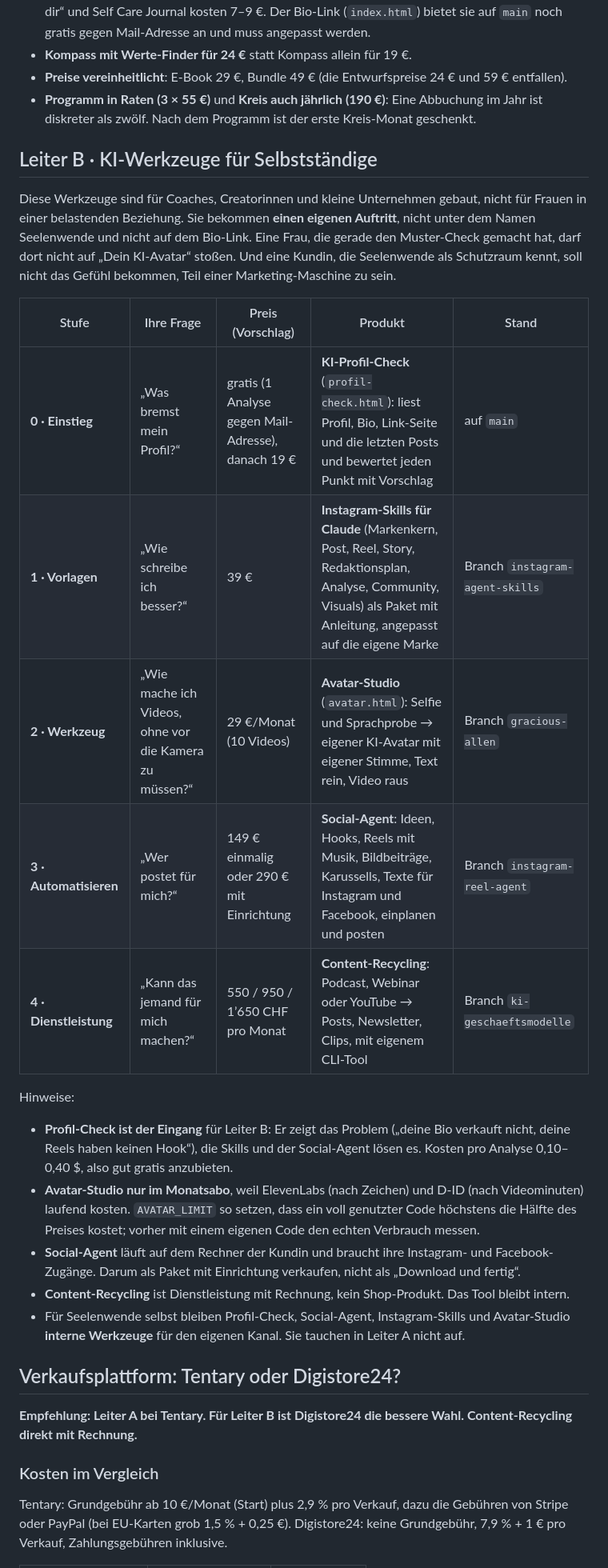
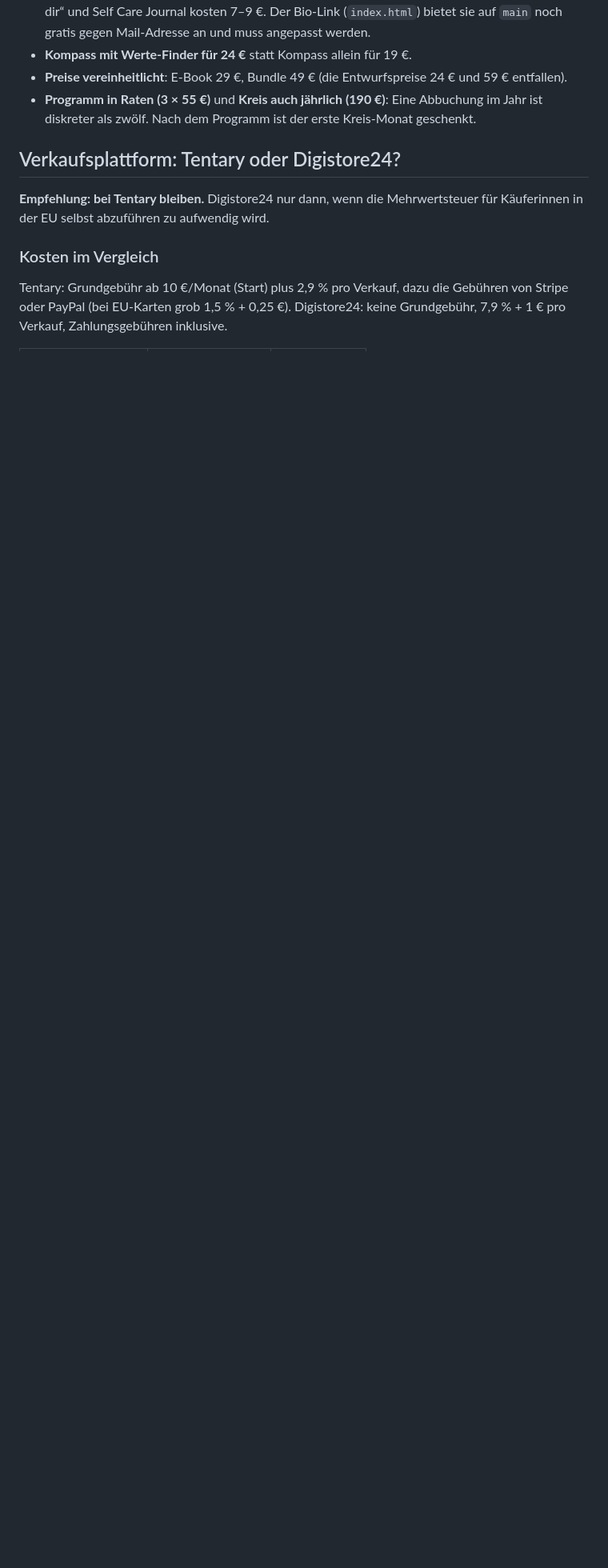
Before and after one commit to Seelenwende/Bio-Link, a Markdown page: PRODUKTLEITER.md, the part around one of its changes. Shown at 80% size. Rendered like a GitHub page; blank space fills up the shorter version.

Commit message:
Produktleiter: nur Seelenwende, fremde Werkzeuge entfernt
Co-Authored-By: Claude Opus 5.5 <noreply@anthropic.com>
Claude-Session: https://claude.ai/code/session_01JXCVGzNSsvaremtaVbfPYZ

```diff
--- a/PRODUKTLEITER.md
+++ b/PRODUKTLEITER.md
@@ -80,28 +75,9 @@ Folgerungen:
 - **Preise vereinheitlicht**: E-Book 29 €, Bundle 49 € (die Entwurfspreise 24 € und 59 € entfallen).
 - **Programm in Raten (3 × 55 €)** und **Kreis auch jährlich (190 €)**: Eine Abbuchung im Jahr ist diskreter als zwölf. Nach dem Programm ist der erste Kreis-Monat geschenkt.
 
-## Leiter B · KI-Werkzeuge für Selbstständige
-
-Diese Werkzeuge sind für Coaches, Creatorinnen und kleine Unternehmen gebaut, nicht für Frauen in einer belastenden Beziehung. Sie bekommen **einen eigenen Auftritt**, nicht unter dem Namen Seelenwende und nicht auf dem Bio-Link. Eine Frau, die gerade den Muster-Check gemacht hat, darf dort nicht auf „Dein KI-Avatar“ stoßen. Und eine Kundin, die Seelenwende als Schutzraum kennt, soll nicht das Gefühl bekommen, Teil einer Marketing-Maschine zu sein.
-
-| Stufe | Ihre Frage | Preis (Vorschlag) | Produkt | Stand |
-|---|---|---|---|---|
-| **0 · Einstieg** | „Was bremst mein Profil?“ | gratis (1 Analyse gegen Mail-Adresse), danach 19 € | **KI-Profil-Check** (`profil-check.html`): liest Profil, Bio, Link-Seite und die letzten Posts und bewertet jeden Punkt mit Vorschlag | auf `main` |
-| **1 · Vorlagen** | „Wie schreibe ich besser?“ | 39 € | **Instagram-Skills für Claude** (Markenkern, Post, Reel, Story, Redaktionsplan, Analyse, Community, Visuals) als Paket mit Anleitung, angepasst auf die eigene Marke | Branch `instagram-agent-skills` |
-| **2 · Werkzeug** | „Wie mache ich Videos, ohne vor die Kamera zu müssen?“ | 29 €/Monat (10 Videos) | **Avatar-Studio** (`avatar.html`): Selfie und Sprachprobe → eigener KI-Avatar mit eigener Stimme, Text rein, Video raus | Branch `gracious-allen` |
-| **3 · Automatisieren** | „Wer postet für mich?“ | 149 € einmalig oder 290 € mit Einrichtung | **Social-Agent**: Ideen, Hooks, Reels mit Musik, Bildbeiträge, Karussells, Texte für Instagram und Facebook, einplanen und posten | Branch `instagram-reel-agent` |
-| **4 · Dienstleistung** | „Kann das jemand für mich machen?“ | 550 / 950 / 1’650 CHF pro Monat | **Content-Recycling**: Podcast, Webinar oder YouTube → Posts, Newsletter, Clips, mit eigenem CLI-Tool | Branch `ki-geschaeftsmodelle` |
-
-Hinweise:
-- **Profil-Check ist der Eingang** für Leiter B: Er zeigt das Problem („deine Bio verkauft nicht, deine Reels haben keinen Hook“), die Skills und der Social-Agent lösen es. Kosten pro Analyse 0,10–0,40 $, also gut gratis anzubieten.
-- **Avatar-Studio nur im Monatsabo**, weil ElevenLabs (nach Zeichen) und D-ID (nach Videominuten) laufend kosten. `AVATAR_LIMIT` so setzen, dass ein voll genutzter Code höchstens die Hälfte des Preises kostet; vorher mit einem eigenen Code den echten Verbrauch messen.
-- **Social-Agent** läuft auf dem Rechner der Kundin und braucht ihre Instagram- und Facebook-Zugänge. Darum als Paket mit Einrichtung verkaufen, nicht als „Download und fertig“.
-- **Content-Recycling** ist Dienstleistung mit Rechnung, kein Shop-Produkt. Das Tool bleibt intern.
-- Für Seelenwende selbst bleiben Profil-Check, Social-Agent, Instagram-Skills und Avatar-Studio **interne Werkzeuge** für den eigenen Kanal. Sie tauchen in Leiter A nicht auf.
-
 ## Verkaufsplattform: Tentary oder Digistore24?
 
-**Empfehlung: Leiter A bei Tentary. Für Leiter B ist Digistore24 die bessere Wahl. Content-Recycling direkt mit Rechnung.**
+**Empfehlung: bei Tentary bleiben.** Digistore24 nur dann, wenn die Mehrwertsteuer für Käuferinnen in der EU selbst abzuführen zu aufwendig wird.
 
 ### Kosten im Vergleich
 
```
Also changed, not shown: other parts of PRODUKTLEITER.md (+10 -18 lines).
